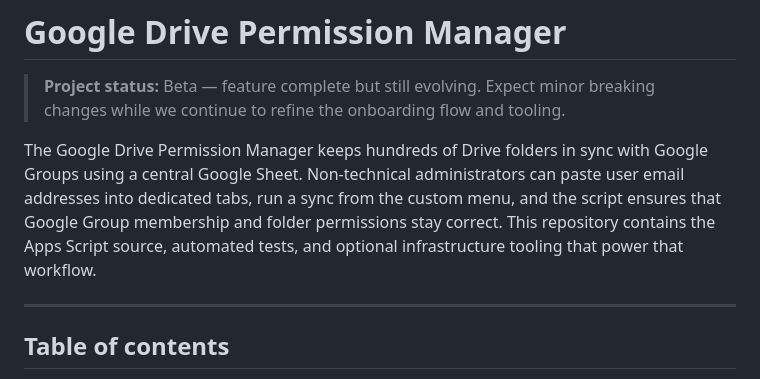
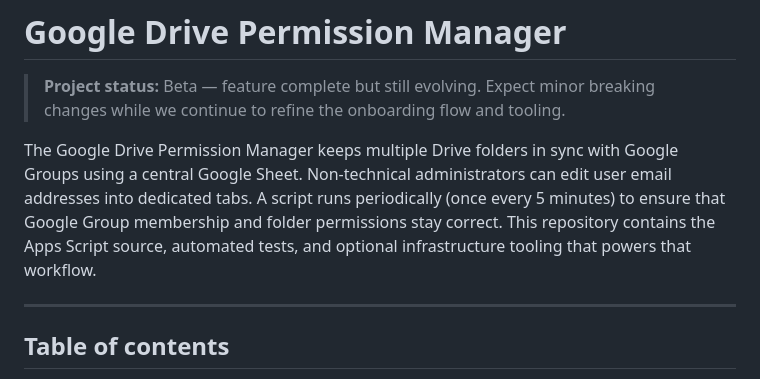
Before and after one commit to davidf9999/gdrive_permissions1, a Markdown page: README.md, the part around the change. Rendered like a GitHub page.

Commit message:
Fix: Update README for clarity on folder synchronization and script functionality

```diff
--- a/README.md
+++ b/README.md
@@ -3,12 +3,12 @@
 > **Project status:** Beta — feature complete but still evolving. Expect minor
 > breaking changes while we continue to refine the onboarding flow and tooling.
 
-The Google Drive Permission Manager keeps hundreds of Drive folders in sync with
+The Google Drive Permission Manager keeps multiple Drive folders in sync with
 Google Groups using a central Google Sheet. Non-technical administrators can
-paste user email addresses into dedicated tabs, run a sync from the custom menu,
-and the script ensures that Google Group membership and folder permissions stay
+edit user email addresses into dedicated tabs. A script runs periodically (once every 5 minutes)
+to ensure that Google Group membership and folder permissions stay
 correct. This repository contains the Apps Script source, automated tests, and
-optional infrastructure tooling that power that workflow.
+optional infrastructure tooling that powers that workflow.
 
 ---
 
```
